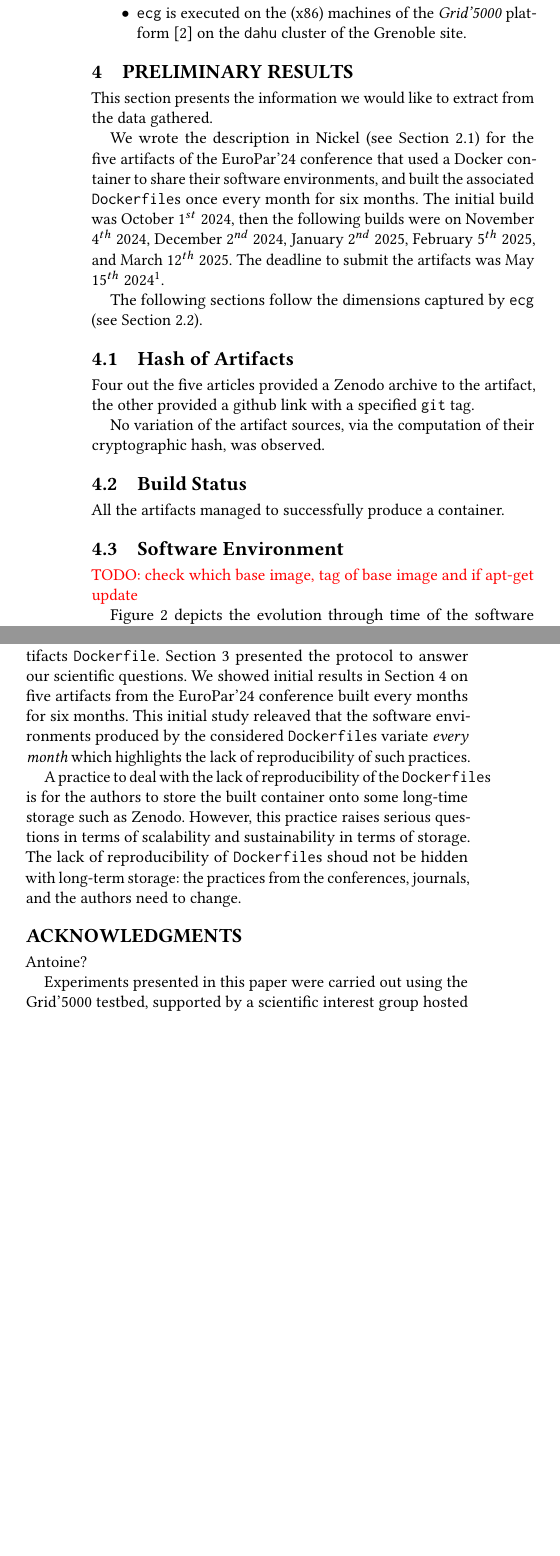
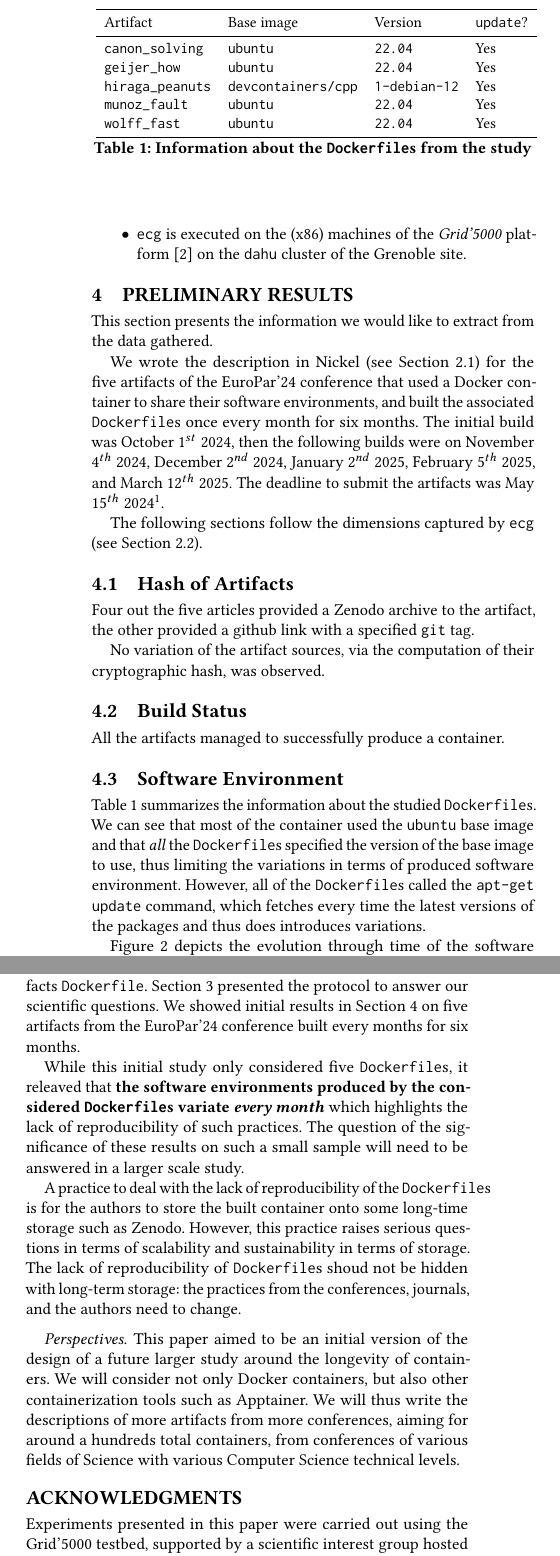
Before and after one commit to GuilloteauQ/acm-rep25, a LaTeX paper (src/main.tex): two parts of the columns of page 4 of 6, joined at a grey line, cut at the place of the change, the shorter picture padded with empty space. Compiled offline with pdfLaTeX.

Commit message:
[text] fitting on 4 pages

```diff
--- a/src/main.tex
+++ b/src/main.tex
@@ -419,7 +418,27 @@ All the artifacts managed to successfully produce a container.
 
 \subsection{Software Environment}
 
-\todo{check which base image, tag of base image and if apt-get update}
+\begin{table}
+  \centering
+  \scalebox{0.925}{
+  \begin{tabular}{llll}
+    \toprule
+    Artifact & Base image & Version & \texttt{update}?\\
+    \midrule
+    \texttt{canon\_solving} & \texttt{ubuntu} & \texttt{22.04} & Yes \\
+    \texttt{geijer\_how}    & \texttt{ubuntu} & \texttt{22.04} & Yes \\
+    \texttt{hiraga\_peanuts}& \texttt{devcontainers/cpp} & \texttt{1-debian-12} & Yes \\
+    \texttt{munoz\_fault}   & \texttt{ubuntu} & \texttt{22.04} & Yes \\
+    \texttt{wolff\_fast}    & \texttt{ubuntu} & \texttt{22.04} & Yes \\
+    \bottomrule
+  \end{tabular}
+  }
+  \caption{Information about the \df s from the study}\label{tab:info}
+\end{table}
+
+Table~\ref{tab:info} summarizes the information about the studied \df s.
+We can see that most of the container used the \texttt{ubuntu} base image and that \emph{all} the \df s specified the version of the base image to use, thus limiting the variations in terms of produced software environment.
+However, all of the \df s called the \texttt{apt-get update} command, which fetches every time the latest versions of the packages and thus does introduces variations.
 
 \begin{figure*}
   \centering
@@ -517,18 +536,27 @@ This paper presented the initial design of our longitudinal study of the evoluti
 We presented in Section~\ref{sec:ecg} \ecg, and its workflow (Section~\ref{sec:workflow}), a tool to download, build and extract information from research artifacts \df.
 Section~\ref{sec:protocol} presented the protocol to answer our scientific questions.
 We showed initial results in Section~\ref{sec:results} on five artifacts from the EuroPar'24 conference built every months for six months.
-This initial study releaved that the software environments produced by the considered \df s variate \emph{every month} which highlights the lack of reproducibility of such practices.
+
+While this initial study only considered five \df s, it releaved that \textbf{the software environments produced by the considered \df s variate \emph{every month}} which highlights the lack of reproducibility of such practices.
+The question of the significance of these results on such a small sample will need to be answered in a larger scale study.
 
 A practice to deal with the lack of reproducibility of the \df s is for the authors to store the built container onto some long-time storage such as Zenodo.
 However, this practice raises serious questions in terms of scalability and sustainability in terms of storage.
 The lack of reproducibility of \df s shoud not be hidden with long-term storage: the practices from the conferences, journals, and the authors need to change.
+
+\paragraph{Perspectives}
+
+This paper aimed to be an initial version of the design of a future larger study around the longevity of containers.
+We will consider not only Docker containers, but also other containerization tools such as Apptainer.
+We will thus write the descriptions of more artifacts from more conferences, aiming for around a hundreds total containers, from conferences of various fields of Science with various Computer Science technical levels.
+
 
 %
 % /////////////////////////////////////////////////////////////////////////////////////////////////////
 
 \section*{Acknowledgments}
 
-Antoine?
+%Antoine?
 
 Experiments presented in this paper were carried out using the Grid'5000 testbed, supported by a scientific interest group hosted by Inria and including CNRS, RENATER and several Universities as well as other organizations (see https://www.grid5000.fr).
 
```
Also changed, not shown: src/main.tex (27 more changed lines).
